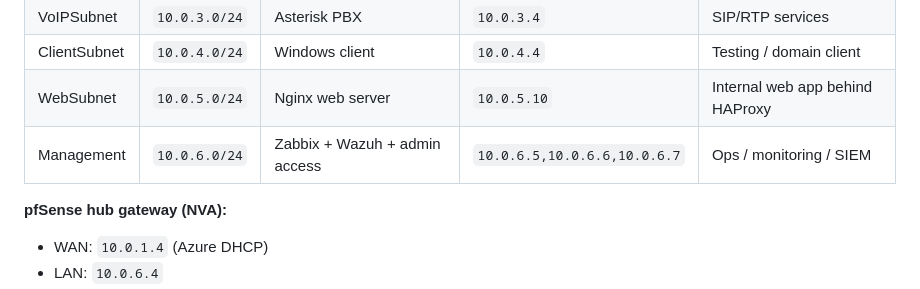
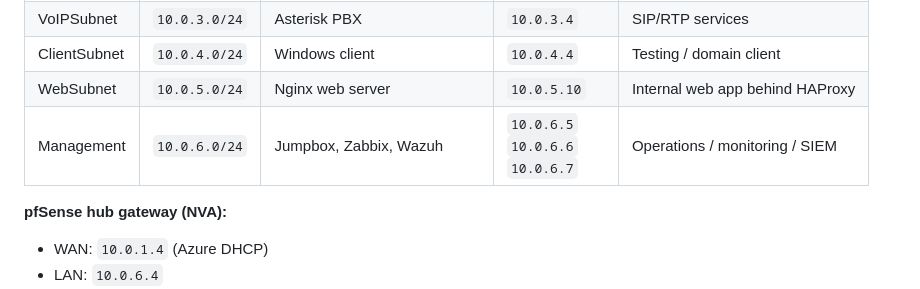
Before and after one commit to youssefkachmar/azure-secure-infrastructure, a Markdown page: README.md, the part around the change. Drawn GitHub-style.

Commit message:
Update Management subnet details in README

```diff
--- a/README.md
+++ b/README.md
@@ -27,7 +27,7 @@ A centralized, security-focused Azure lab built around a **pfSense network virtu
 | VoIPSubnet | `10.0.3.0/24` | Asterisk PBX | `10.0.3.4` | SIP/RTP services |
 | ClientSubnet | `10.0.4.0/24` | Windows client | `10.0.4.4` | Testing / domain client |
 | WebSubnet | `10.0.5.0/24` | Nginx web server | `10.0.5.10` | Internal web app behind HAProxy |
-| Management | `10.0.6.0/24` | Zabbix + Wazuh + admin access | `10.0.6.5,10.0.6.6,10.0.6.7` | Ops / monitoring / SIEM |
+| Management | `10.0.6.0/24` | Jumpbox, Zabbix, Wazuh | `10.0.6.5`<br>`10.0.6.6`<br>`10.0.6.7` | Operations / monitoring / SIEM |
 
 **pfSense hub gateway (NVA):**
 - WAN: `10.0.1.4` (Azure DHCP)
```
